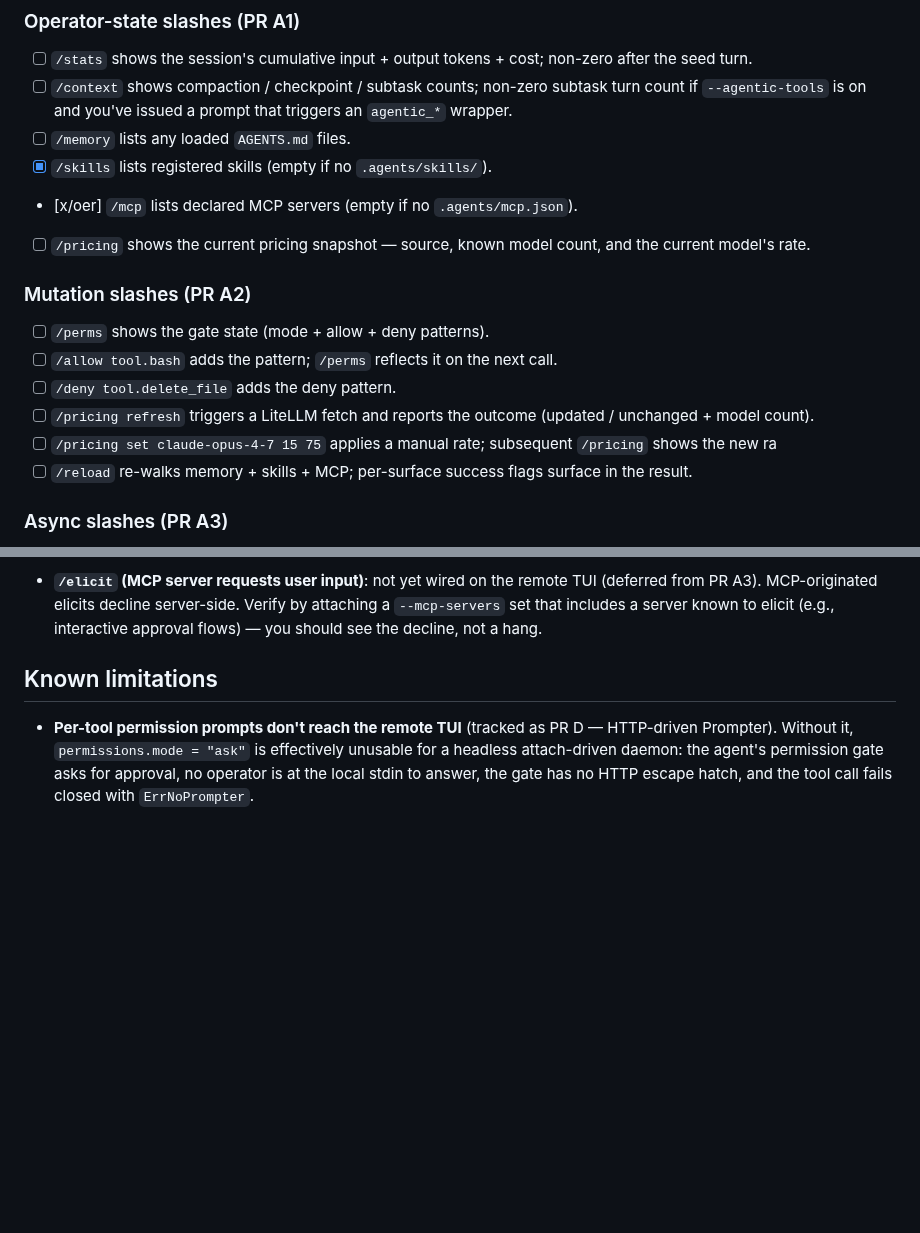
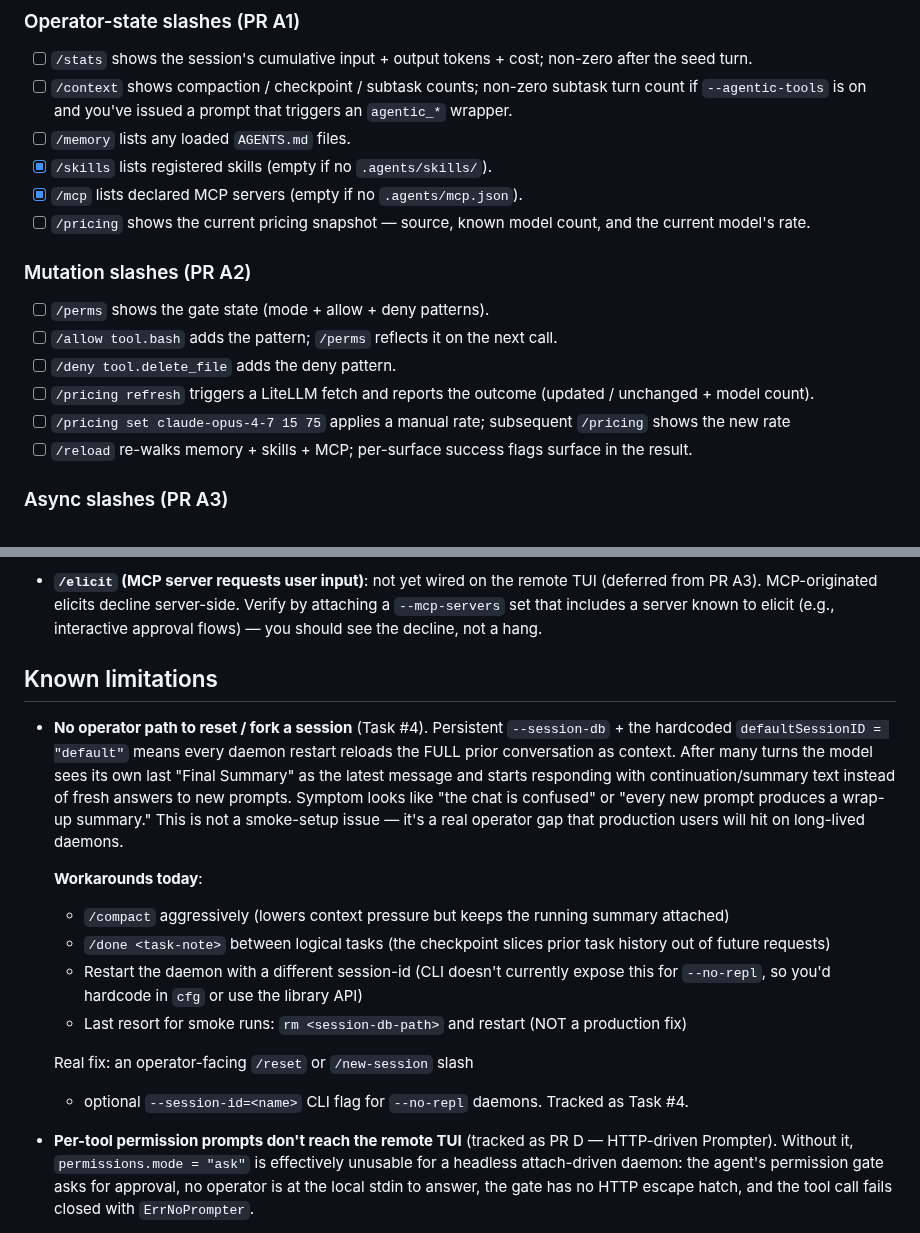
Before and after one commit to go-steer/core-agent, a Markdown page: docs/remote-tui-smoketest.md, 2 parts joined by grey strips. GitHub-like rendering; blank space fills up the shorter version.

Commit message:
docs(smoketest): reframe session-bloat as operator gap (Task #4), not smoke setup

```diff
--- a/docs/remote-tui-smoketest.md
+++ b/docs/remote-tui-smoketest.md
@@ -160,7 +160,7 @@ branch.
       you've issued a prompt that triggers an `agentic_*` wrapper.
 - [ ] `/memory` lists any loaded `AGENTS.md` files.
 - [x] `/skills` lists registered skills (empty if no `.agents/skills/`).
-- [x/oer] `/mcp` lists declared MCP servers (empty if no `.agents/mcp.json`).
+- [x] `/mcp` lists declared MCP servers (empty if no `.agents/mcp.json`).
 - [ ] `/pricing` shows the current pricing snapshot — source,
       known model count, and the current model's rate.
 
@@ -173,7 +173,7 @@ branch.
 - [ ] `/pricing refresh` triggers a LiteLLM fetch and reports the
       outcome (updated / unchanged + model count).
 - [ ] `/pricing set claude-opus-4-7 15 75` applies a manual rate;
-      subsequent `/pricing` shows the new ra
+      subsequent `/pricing` shows the new rate
 - [ ] `/reload` re-walks memory + skills + MCP; per-surface
       success flags surface in the result.
 
@@ -306,6 +306,32 @@ connection refused
 
 ## Known limitations
 
+- **No operator path to reset / fork a session** (Task #4).
+  Persistent `--session-db` + the hardcoded `defaultSessionID =
+  "default"` means every daemon restart reloads the FULL prior
+  conversation as context. After many turns the model sees its
+  own last "Final Summary" as the latest message and starts
+  responding with continuation/summary text instead of fresh
+  answers to new prompts. Symptom looks like "the chat is
+  confused" or "every new prompt produces a wrap-up summary."
+  This is not a smoke-setup issue — it's a real operator gap
+  that production users will hit on long-lived daemons.
+
+  **Workarounds today**:
+  - `/compact` aggressively (lowers context pressure but keeps
+    the running summary attached)
+  - `/done <task-note>` between logical tasks (the checkpoint
+    slices prior task history out of future requests)
+  - Restart the daemon with a different session-id (CLI doesn't
+    currently expose this for `--no-repl`, so you'd hardcode in
+    `cfg` or use the library API)
+  - Last resort for smoke runs: `rm <session-db-path>` and
+    restart (NOT a production fix)
+
+  Real fix: an operator-facing `/reset` or `/new-session` slash
+  + optional `--session-id=<name>` CLI flag for `--no-repl`
+  daemons. Tracked as Task #4.
+
 - **Per-tool permission prompts don't reach the remote TUI**
   (tracked as PR D — HTTP-driven Prompter). Without it,
   `permissions.mode = "ask"` is effectively unusable for a
```
